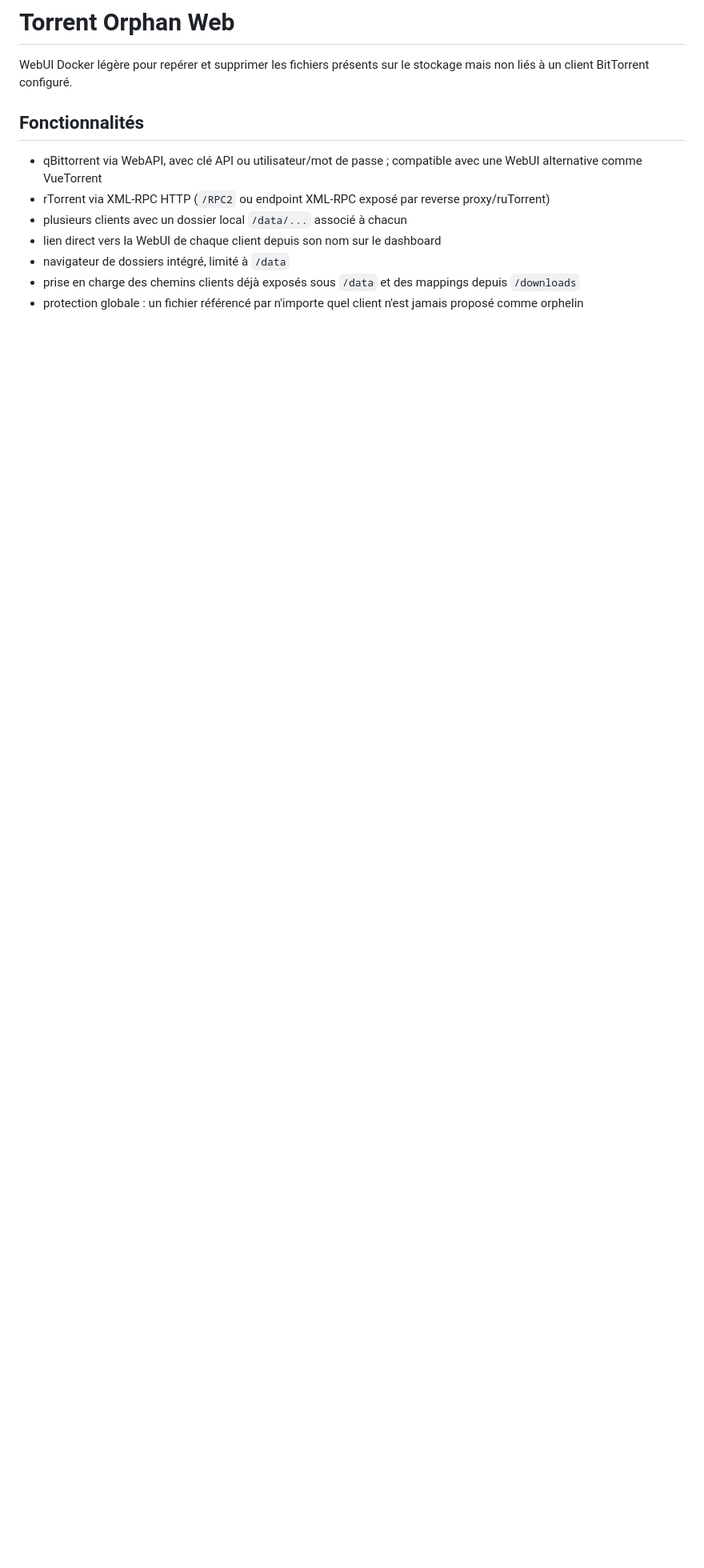
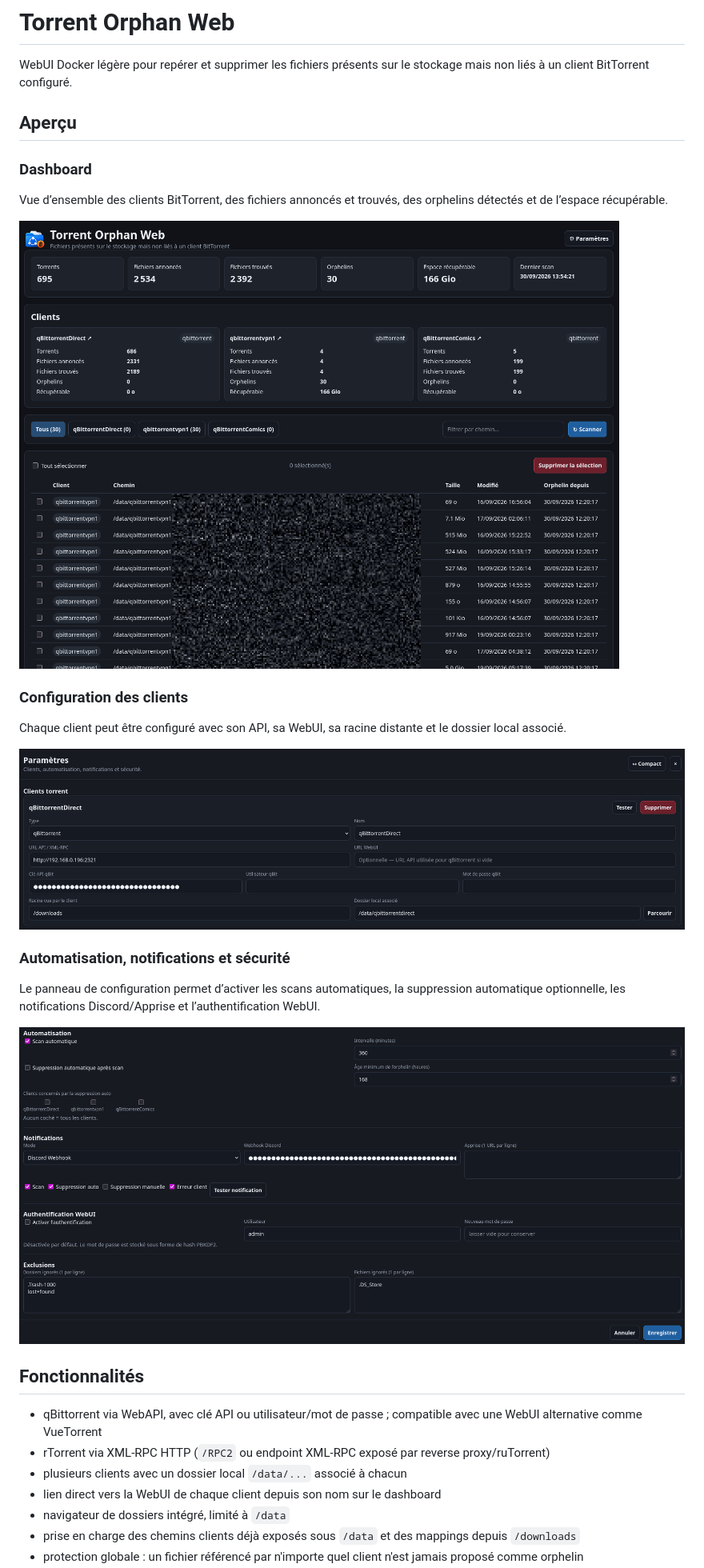
Before and after one commit to Aerya/qbit-orphan-web, a Markdown page: README.md, the part around the change printed below. Shown: that part at 80% size. Drawn GitHub-style; pictures changed too: docs/screenshots/01-dashboard.png (added), docs/screenshots/02-settings-clients.png (added), docs/screenshots/03-settings-automation.png (added); blank space fills up the shorter version.

Commit message:
docs: ajouter les captures de l’interface

```diff
--- a/README.md
+++ b/README.md
@@ -1,6 +1,26 @@
 # Torrent Orphan Web
 
 WebUI Docker légère pour repérer et supprimer les fichiers présents sur le stockage mais non liés à un client BitTorrent configuré.
+
+## Aperçu
+
+### Dashboard
+
+Vue d’ensemble des clients BitTorrent, des fichiers annoncés et trouvés, des orphelins détectés et de l’espace récupérable.
+
+![Dashboard Torrent Orphan Web](docs/screenshots/01-dashboard.png)
+
+### Configuration des clients
+
+Chaque client peut être configuré avec son API, sa WebUI, sa racine distante et le dossier local associé.
+
+![Configuration des clients BitTorrent](docs/screenshots/02-settings-clients.png)
+
+### Automatisation, notifications et sécurité
+
+Le panneau de configuration permet d’activer les scans automatiques, la suppression automatique optionnelle, les notifications Discord/Apprise et l’authentification WebUI.
+
+![Automatisation, notifications et authentification](docs/screenshots/03-settings-automation.png)
 
 ## Fonctionnalités
 
```
Also changed, not shown: other parts of README.md (+8 -0 lines).
